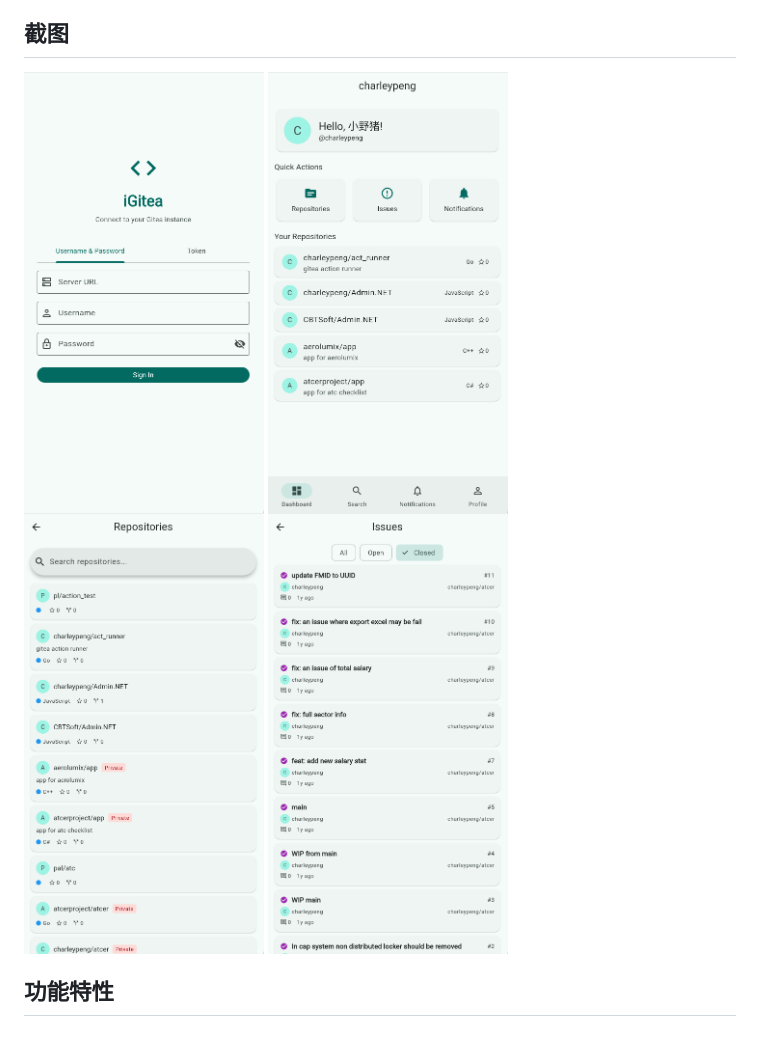
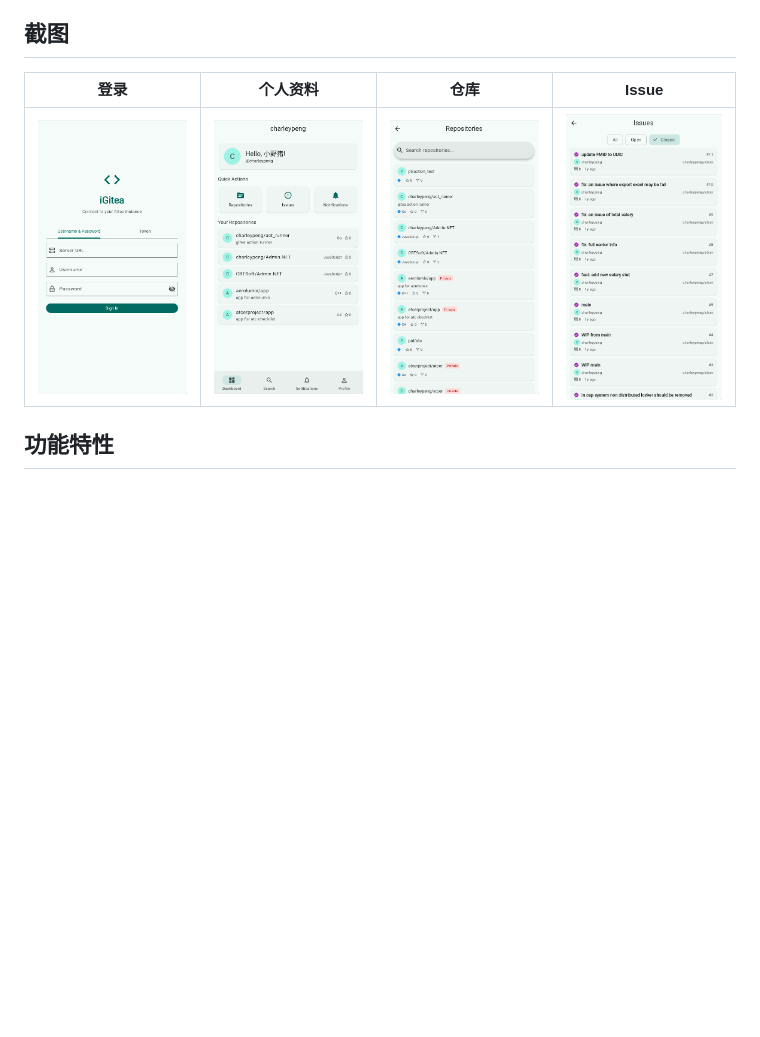
Before and after one commit to igitea/igitea, a Markdown page: README.zh-CN.md, the part around the change. Drawn GitHub-style; blank space fills up the shorter version.

```diff
--- a/README.zh-CN.md
+++ b/README.zh-CN.md
@@ -6,12 +6,9 @@
 
 ## 截图
 
-<p float="left">
-  <img src="doc/login.png" width="240" />
-  <img src="doc/profile.png" width="240" />
-  <img src="doc/repos.png" width="240" />
-  <img src="doc/issues.png" width="240" />
-</p>
+| 登录 | 个人资料 | 仓库 | Issue |
+|:----:|:--------:|:----:|:-----:|
+| <img src="doc/login.png" width="200" /> | <img src="doc/profile.png" width="200" /> | <img src="doc/repos.png" width="200" /> | <img src="doc/issues.png" width="200" /> |
 
 ## 功能特性
 
```
Also changed, not shown: README.md (+3 -6 lines).
